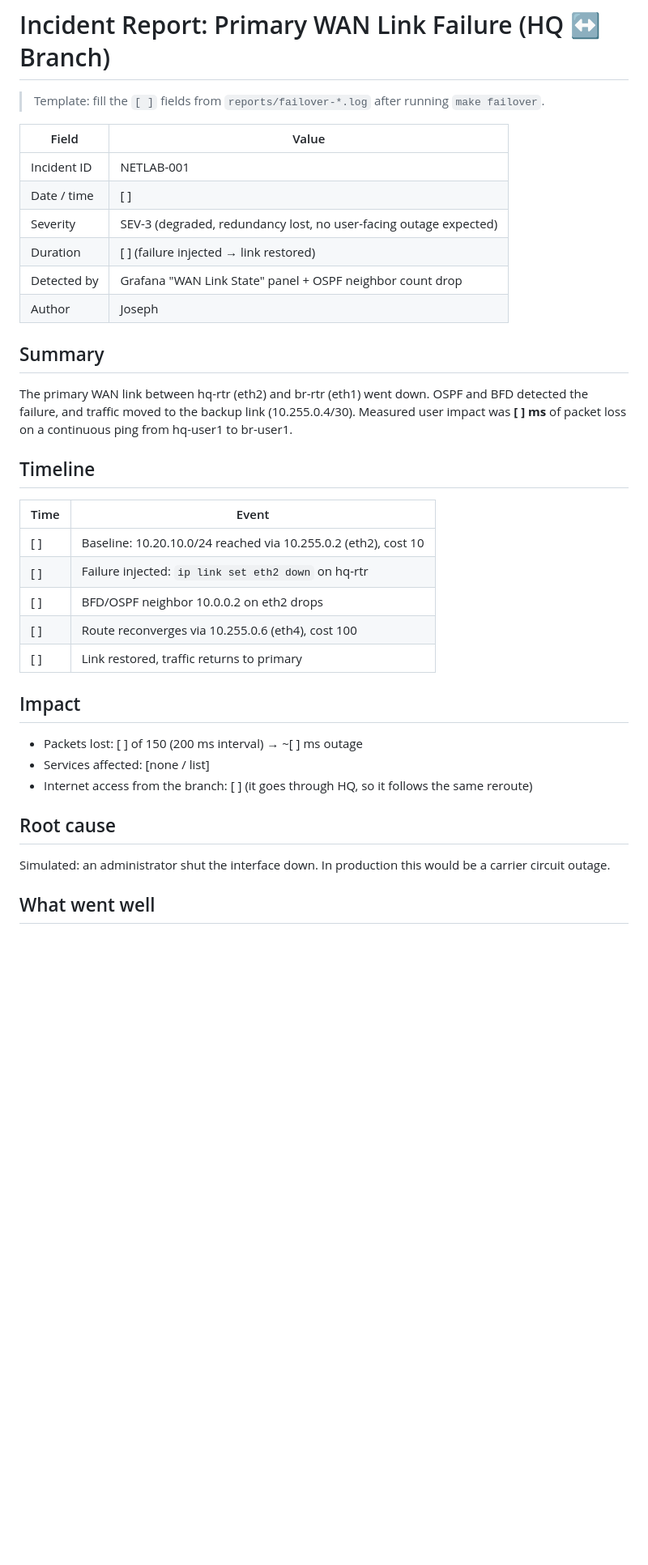
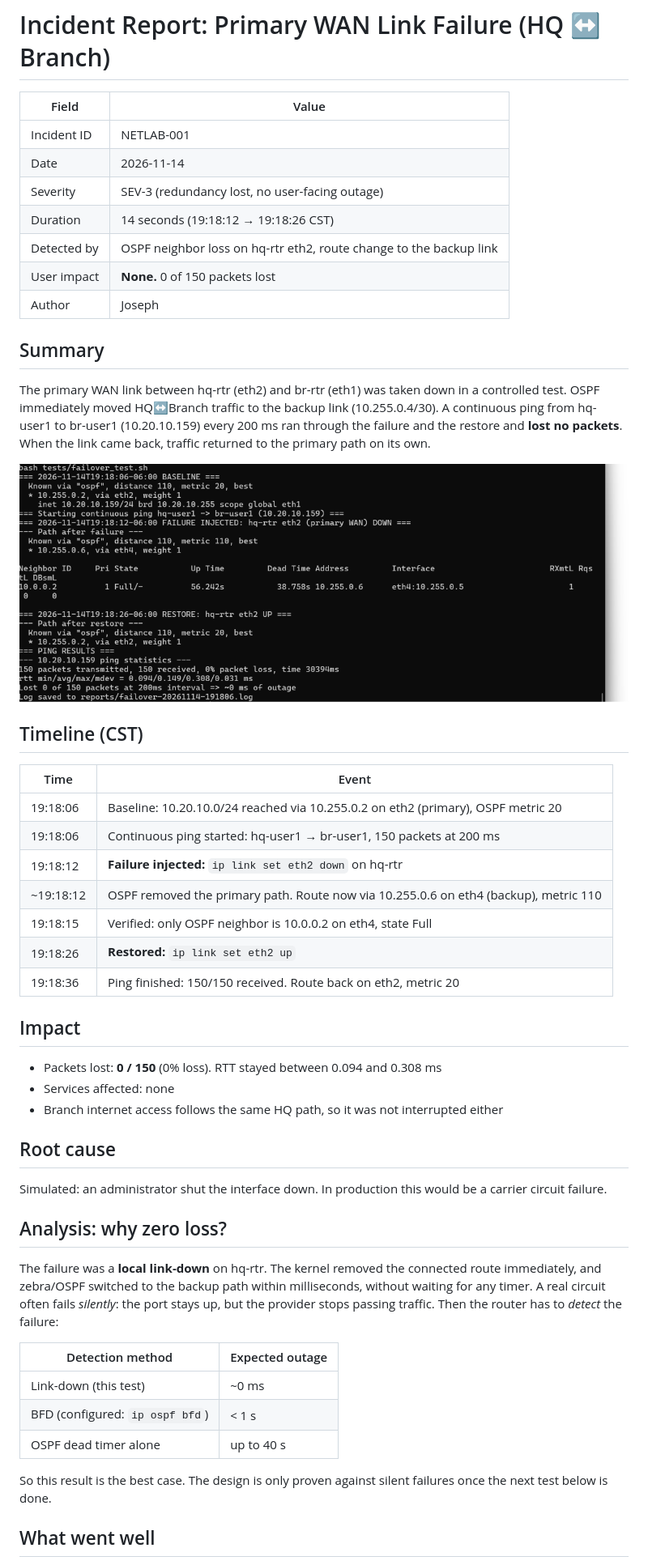
Before and after one commit to josephblue26601/enterprise-netlab, a Markdown page: docs/incident-report-wan-failover.md, the part around one of its changes. Shown at 81% size. GitHub-like rendering; pictures changed too: docs/img/failover-test.png (added); blank space fills up the shorter version.

```diff
--- a/docs/incident-report-wan-failover.md
+++ b/docs/incident-report-wan-failover.md
@@ -1,34 +1,48 @@
 # Incident Report: Primary WAN Link Failure (HQ ↔ Branch)
-
-> Template: fill the `[ ]` fields from `reports/failover-*.log` after running `make failover`.
 
 | Field | Value |
 |---|---|
 | Incident ID | NETLAB-001 |
-| Date / time | [ ] |
-| Severity | SEV-3 (degraded, redundancy lost, no user-facing outage expected) |
-| Duration | [ ] (failure injected → link restored) |
-| Detected by | Grafana "WAN Link State" panel + OSPF neighbor count drop |
+| Date | 2026-11-14 |
+| Severity | SEV-3 (redundancy lost, no user-facing outage) |
+| Duration | 14 seconds (19:18:12 → 19:18:26 CST) |
+| Detected by | OSPF neighbor loss on hq-rtr eth2, route change to the backup link |
+| User impact | **None.** 0 of 150 packets lost |
 | Author | Joseph |
 
 ## Summary
-The primary WAN link between hq-rtr (eth2) and br-rtr (eth1) went down. OSPF and BFD detected the failure, and traffic moved to the backup link (10.255.0.4/30). Measured user impact was **[ ] ms** of packet loss on a continuous ping from hq-user1 to br-user1.
+The primary WAN link between hq-rtr (eth2) and br-rtr (eth1) was taken down in a controlled test. OSPF immediately moved HQ↔Branch traffic to the backup link (10.255.0.4/30). A continuous ping from hq-user1 to br-user1 (10.20.10.159) every 200 ms ran through the failure and the restore and **lost no packets**. When the link came back, traffic returned to the primary path on its own.
 
-## Timeline
+![Failover test output](img/failover-test.png)
+
+## Timeline (CST)
 | Time | Event |
 |---|---|
-| [ ] | Baseline: 10.20.10.0/24 reached via 10.255.0.2 (eth2), cost 10 |
-| [ ] | Failure injected: `ip link set eth2 down` on hq-rtr |
-| [ ] | BFD/OSPF neighbor 10.0.0.2 on eth2 drops |
-| [ ] | Route reconverges via 10.255.0.6 (eth4), cost 100 |
-| [ ] | Link restored, traffic returns to primary |
+| 19:18:06 | Baseline: 10.20.10.0/24 reached via 10.255.0.2 on eth2 (primary), OSPF metric 20 |
+| 19:18:06 | Continuous ping started: hq-user1 → br-user1, 150 packets at 200 ms |
+| 19:18:12 | **Failure injected:** `ip link set eth2 down` on hq-rtr |
+| ~19:18:12 | OSPF removed the primary path. Route now via 10.255.0.6 on eth4 (backup), metric 110 |
+| 19:18:15 | Verified: only OSPF neighbor is 10.0.0.2 on eth4, state Full |
+| 19:18:26 | **Restored:** `ip link set eth2 up` |
+| 19:18:36 | Ping finished: 150/150 received. Route back on eth2, metric 20 |
 
 ## Impact
-- Packets lost: [ ] of 150 (200 ms interval) → ~[ ] ms outage
-- Services affected: [none / list]
-- Internet access from the branch: [ ] (it goes through HQ, so it follows the same reroute)
+- Packets lost: **0 / 150** (0% loss). RTT stayed between 0.094 and 0.308 ms
+- Services affected: none
+- Branch internet access follows the same HQ path, so it was not interrupted either
 
 ## Root cause
-Simulated: an administrator shut the interface down. In production this would be a carrier circuit outage.
+Simulated: an administrator shut the interface down. In production this would be a carrier circuit failure.
+
+## Analysis: why zero loss?
+The failure was a **local link-down** on hq-rtr. The kernel removed the connected route immediately, and zebra/OSPF switched to the backup path within milliseconds, without waiting for any timer. A real circuit often fails *silently*: the port stays up, but the provider stops passing traffic. Then the router has to *detect* the failure:
+
+| Detection method | Expected outage |
+|---|---|
+| Link-down (this test) | ~0 ms |
+| BFD (configured: `ip ospf bfd`) | < 1 s |
+| OSPF dead timer alone | up to 40 s |
+
+So this result is the best case. The design is only proven against silent failures once the next test below is done.
 
 ## What went well
```
Also changed, not shown: other parts of docs/incident-report-wan-failover.md (+11 -7 lines), README.md (+8 -2 lines), docs/img/verify-results.png (added).
